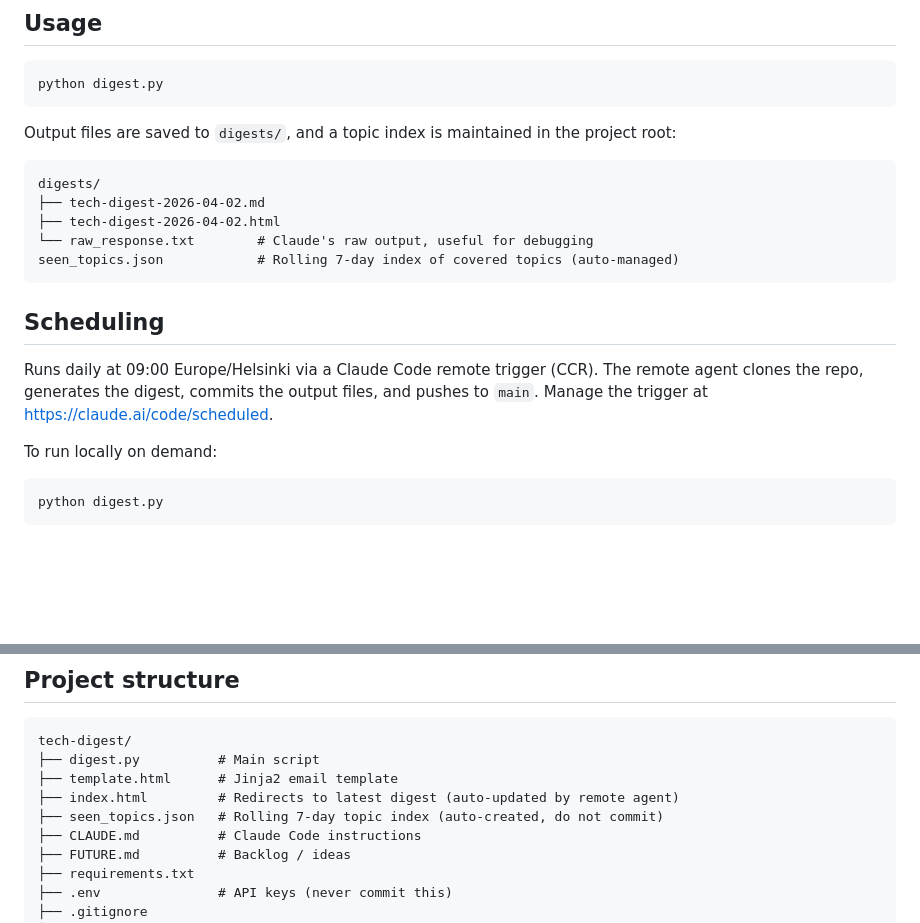
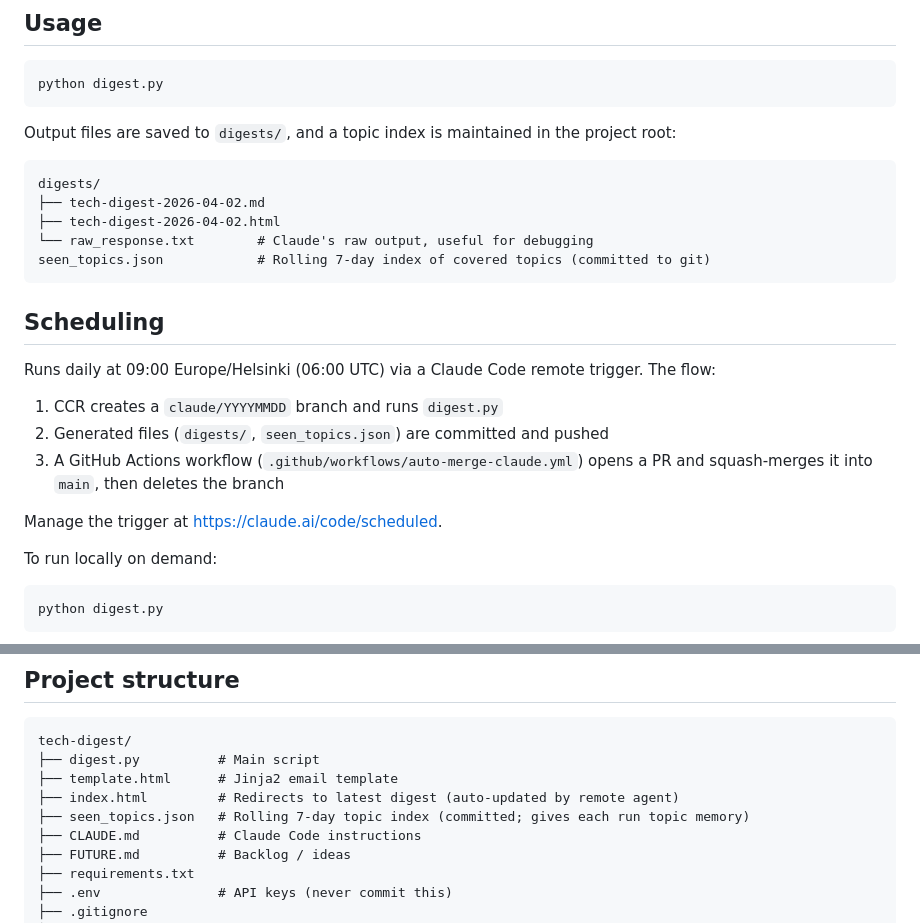
Before and after one commit to Nickeniklas/tech-digest, a Markdown page: README.md, 2 parts joined by grey strips. GitHub-like rendering; blank space fills up the shorter version.

Commit message:
Update README: reflect auto-merge flow and tracked seen_topics.json
Co-Authored-By: Claude Sonnet 4.6 <noreply@anthropic.com>

````diff
--- a/README.md
+++ b/README.md
@@ -52,12 +52,18 @@ digests/
 ├── tech-digest-2026-04-02.md
 ├── tech-digest-2026-04-02.html
 └── raw_response.txt        # Claude's raw output, useful for debugging
-seen_topics.json            # Rolling 7-day index of covered topics (auto-managed)
+seen_topics.json            # Rolling 7-day index of covered topics (committed to git)
 ```
 
 ## Scheduling
 
-Runs daily at 09:00 Europe/Helsinki via a Claude Code remote trigger (CCR). The remote agent clones the repo, generates the digest, commits the output files, and pushes to `main`. Manage the trigger at https://claude.ai/code/scheduled.
+Runs daily at 09:00 Europe/Helsinki (06:00 UTC) via a Claude Code remote trigger. The flow:
+
+1. CCR creates a `claude/YYYYMMDD` branch and runs `digest.py`
+2. Generated files (`digests/`, `seen_topics.json`) are committed and pushed
+3. A GitHub Actions workflow (`.github/workflows/auto-merge-claude.yml`) opens a PR and squash-merges it into `main`, then deletes the branch
+
+Manage the trigger at https://claude.ai/code/scheduled.
 
 To run locally on demand:
 
@@ -78,7 +84,7 @@ tech-digest/
 ├── digest.py          # Main script
 ├── template.html      # Jinja2 email template
 ├── index.html         # Redirects to latest digest (auto-updated by remote agent)
-├── seen_topics.json   # Rolling 7-day topic index (auto-created, do not commit)
+├── seen_topics.json   # Rolling 7-day topic index (committed; gives each run topic memory)
 ├── CLAUDE.md          # Claude Code instructions
 ├── FUTURE.md          # Backlog / ideas
 ├── requirements.txt
````
